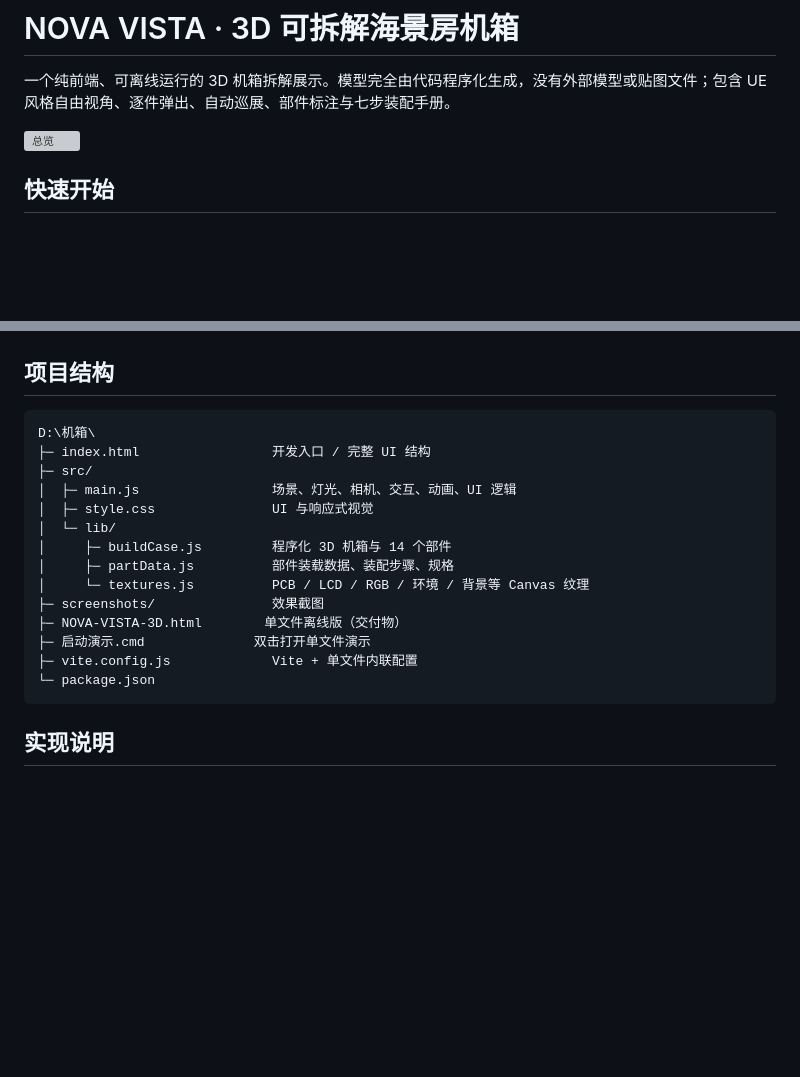
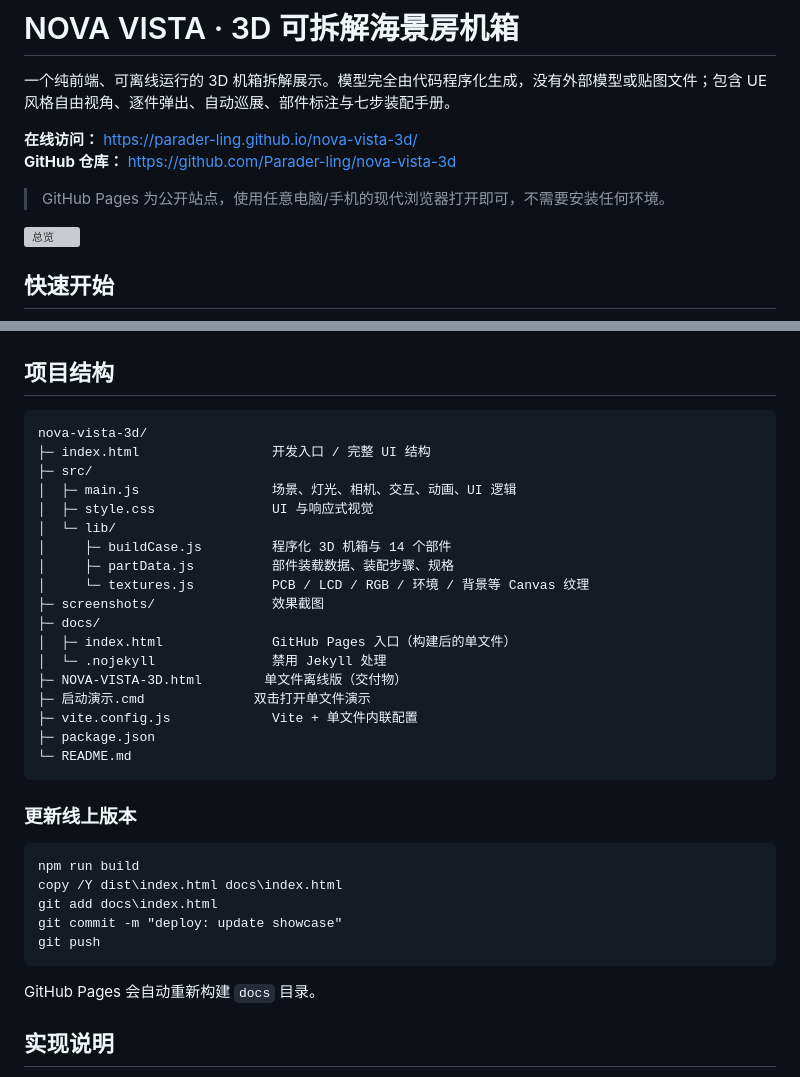
Before and after one commit to Parader-ling/nova-vista-3d, a Markdown page: README.md, 2 parts joined by grey strips. GitHub-like rendering; blank space fills up the shorter version; grey boxes are pictures that could not be loaded.

Commit message:
docs: add live GitHub Pages and repository links

````diff
--- a/README.md
+++ b/README.md
@@ -1,6 +1,11 @@
 # NOVA VISTA · 3D 可拆解海景房机箱
 
 一个纯前端、可离线运行的 3D 机箱拆解展示。模型完全由代码程序化生成，没有外部模型或贴图文件；包含 UE 风格自由视角、逐件弹出、自动巡展、部件标注与七步装配手册。
+
+**在线访问：** https://parader-ling.github.io/nova-vista-3d/
+**GitHub 仓库：** https://github.com/Parader-ling/nova-vista-3d
+
+> GitHub Pages 为公开站点，使用任意电脑/手机的现代浏览器打开即可，不需要安装任何环境。
 
 ![总览](screenshots/01-overview.png)
 
@@ -103,7 +108,7 @@ npm run build
 ## 项目结构
 
 ```
-D:\机箱\
+nova-vista-3d/
 ├─ index.html                 开发入口 / 完整 UI 结构
 ├─ src/
 │  ├─ main.js                 场景、灯光、相机、交互、动画、UI 逻辑
@@ -113,11 +118,27 @@ D:\机箱\
 │     ├─ partData.js          部件装载数据、装配步骤、规格
 │     └─ textures.js          PCB / LCD / RGB / 环境 / 背景等 Canvas 纹理
 ├─ screenshots/               效果截图
+├─ docs/
+│  ├─ index.html              GitHub Pages 入口（构建后的单文件）
+│  └─ .nojekyll               禁用 Jekyll 处理
 ├─ NOVA-VISTA-3D.html        单文件离线版（交付物）
 ├─ 启动演示.cmd              双击打开单文件演示
 ├─ vite.config.js             Vite + 单文件内联配置
-└─ package.json
+├─ package.json
+└─ README.md
 ```
+
+### 更新线上版本
+
+```bat
+npm run build
+copy /Y dist\index.html docs\index.html
+git add docs\index.html
+git commit -m "deploy: update showcase"
+git push
+```
+
+GitHub Pages 会自动重新构建 `docs` 目录。
 
 ## 实现说明
 
````
